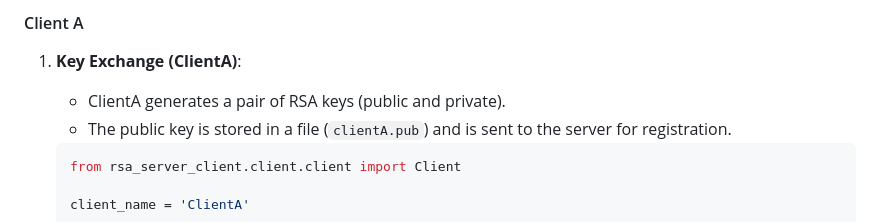
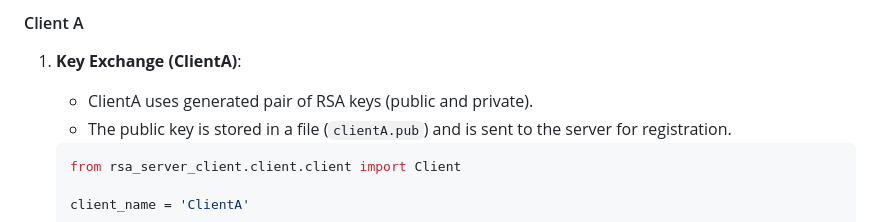
Before and after one commit to seredak319/flask-RSA-encrypted-communication, a Markdown page: README.md, the part around the change. Rendered like a GitHub page.

````diff
--- a/README.md
+++ b/README.md
@@ -15,7 +15,7 @@ The server is implemented using Flask and provides endpoints for key exchange an
 #### Client A
 
 1. **Key Exchange (ClientA)**:
-    - ClientA generates a pair of RSA keys (public and private).
+    - ClientA uses generated pair of RSA keys (public and private).
     - The public key is stored in a file (`clientA.pub`) and is sent to the server for registration.
 
     ```python
````
